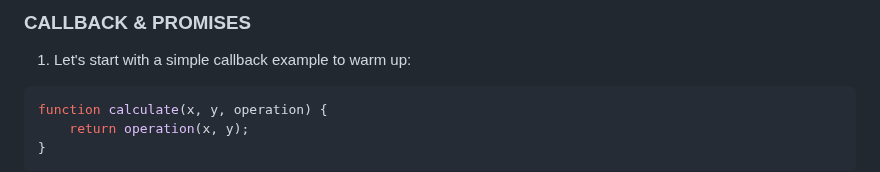
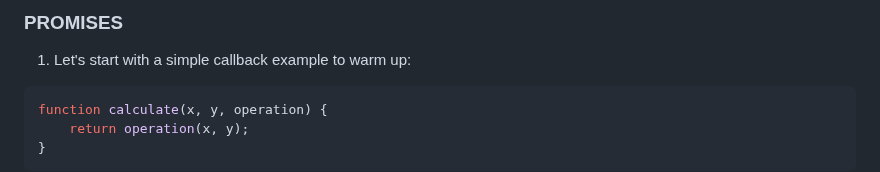
Before and after one commit to FullStackTypeScriptCourse/course_material, a Markdown page: week2_js/PROMISES.md, the part around the change. Drawn GitHub-style.

Commit message:
added folder week2_js and added md file Promises

```diff
--- a/week2_js/PROMISES.md
+++ b/week2_js/PROMISES.md
@@ -1,4 +1,4 @@
-### CALLBACK & PROMISES
+### PROMISES
 
 1) Let's start with a simple callback example to warm up:
 
```
